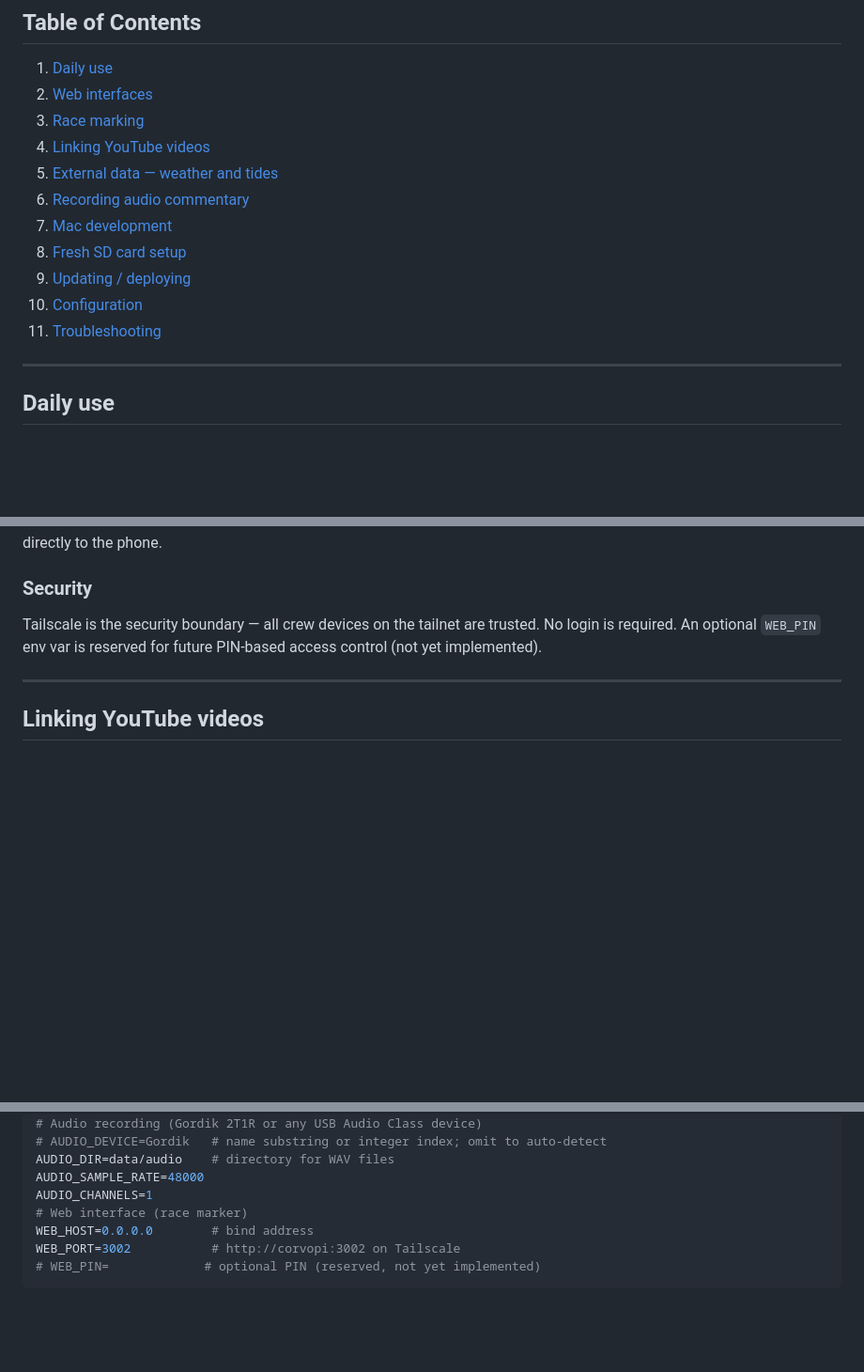
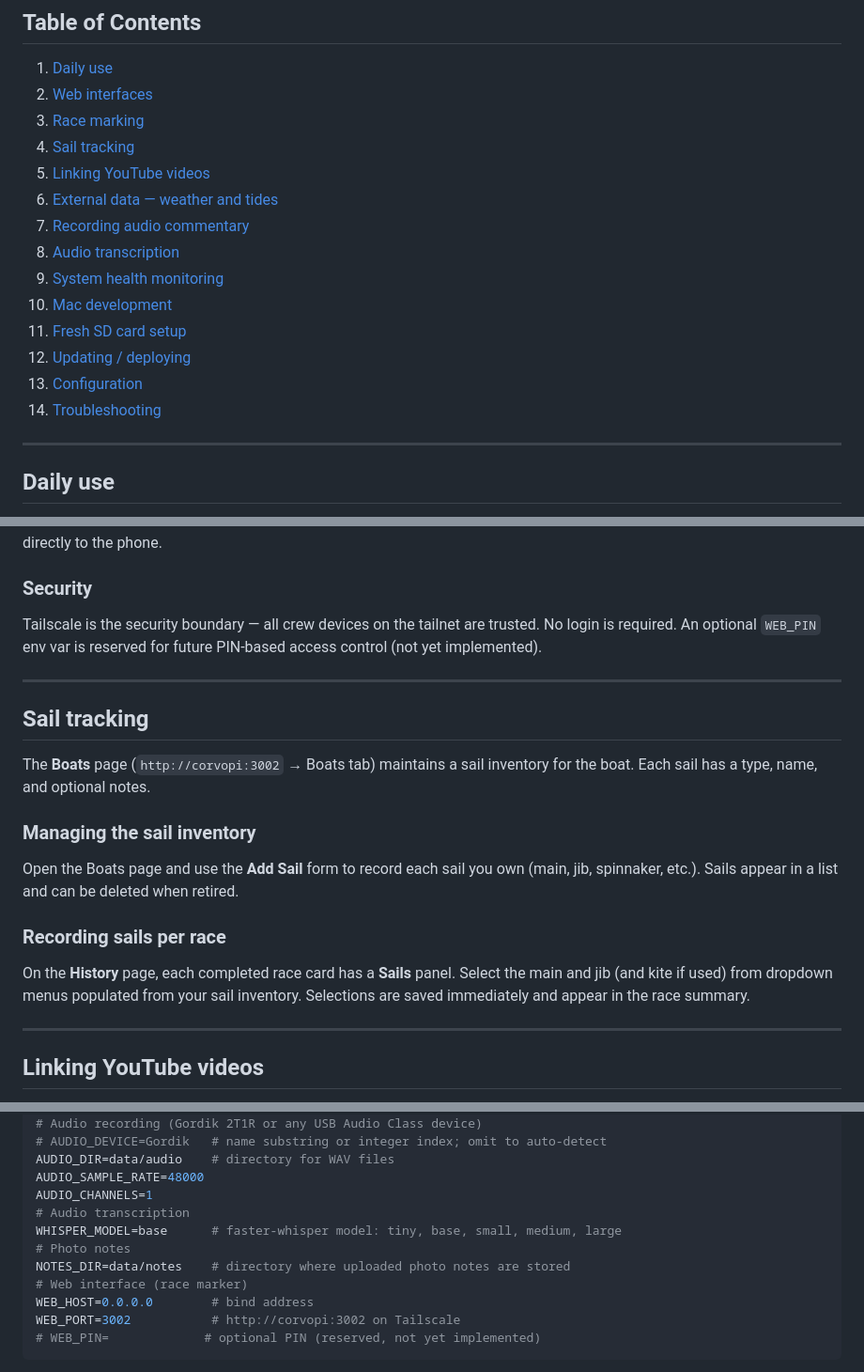
Before and after one commit to weaties/j105-logger, a Markdown page: README.md, 3 parts joined by grey strips. Shown at 94% size. Drawn GitHub-style; blank space fills up the shorter version.

```diff
--- a/README.md
+++ b/README.md
@@ -46,14 +46,17 @@ grafana-server.service (independent, starts at boot)
 1. [Daily use](#daily-use)
 2. [Web interfaces](#web-interfaces)
 3. [Race marking](#race-marking)
-4. [Linking YouTube videos](#linking-youtube-videos)
-5. [External data — weather and tides](#external-data--weather-and-tides)
-6. [Recording audio commentary](#recording-audio-commentary)
-7. [Mac development](#mac-development)
-8. [Fresh SD card setup](#fresh-sd-card-setup)
-9. [Updating / deploying](#updating--deploying)
-10. [Configuration](#configuration)
-11. [Troubleshooting](#troubleshooting)
+4. [Sail tracking](#sail-tracking)
+5. [Linking YouTube videos](#linking-youtube-videos)
+6. [External data — weather and tides](#external-data--weather-and-tides)
+7. [Recording audio commentary](#recording-audio-commentary)
+8. [Audio transcription](#audio-transcription)
+9. [System health monitoring](#system-health-monitoring)
+10. [Mac development](#mac-development)
+11. [Fresh SD card setup](#fresh-sd-card-setup)
+12. [Updating / deploying](#updating--deploying)
+13. [Configuration](#configuration)
+14. [Troubleshooting](#troubleshooting)
 
 ---
 
@@ -233,6 +236,25 @@ future PIN-based access control (not yet implemented).
 
 ---
 
+## Sail tracking
+
+The **Boats** page (`http://corvopi:3002` → Boats tab) maintains a sail inventory
+for the boat. Each sail has a type, name, and optional notes.
+
+### Managing the sail inventory
+
+Open the Boats page and use the **Add Sail** form to record each sail you own
+(main, jib, spinnaker, etc.). Sails appear in a list and can be deleted when
+retired.
+
+### Recording sails per race
+
+On the **History** page, each completed race card has a **Sails** panel. Select
+the main and jib (and kite if used) from dropdown menus populated from your sail
+inventory. Selections are saved immediately and appear in the race summary.
+
+---
+
 ## Linking YouTube videos
 
 If you record a race on video and upload it to YouTube, you can link it to
@@ -706,6 +797,10 @@ SK_PORT=3000             # Signal K WebSocket port
 AUDIO_DIR=data/audio    # directory for WAV files
 AUDIO_SAMPLE_RATE=48000
 AUDIO_CHANNELS=1
+# Audio transcription
+WHISPER_MODEL=base      # faster-whisper model: tiny, base, small, medium, large
+# Photo notes
+NOTES_DIR=data/notes    # directory where uploaded photo notes are stored
 # Web interface (race marker)
 WEB_HOST=0.0.0.0        # bind address
 WEB_PORT=3002           # http://corvopi:3002 on Tailscale
```
Also changed, not shown: other parts of README.md (+69 -0 lines), RELEASES.md (added, +94 -0 lines).
